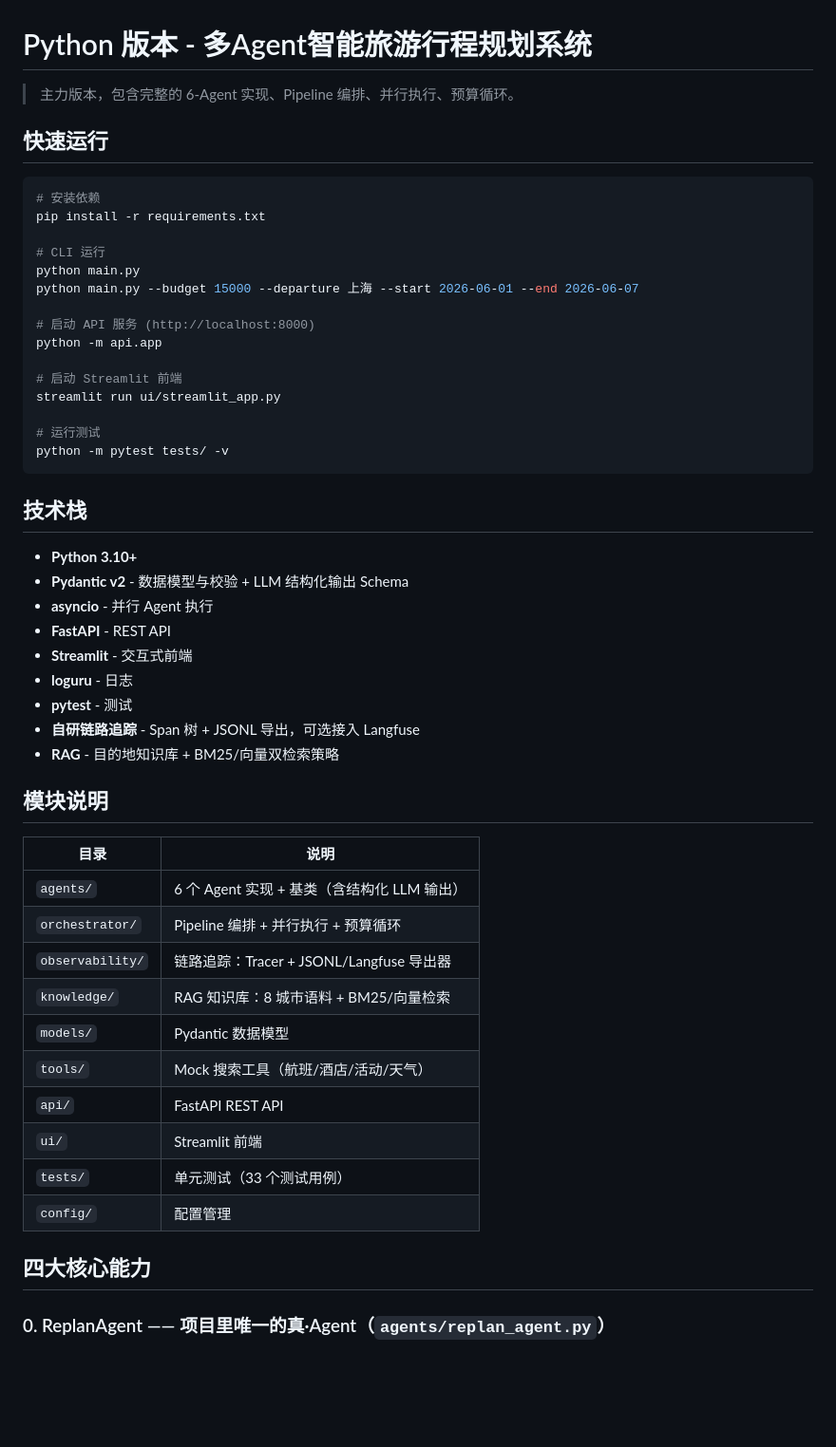
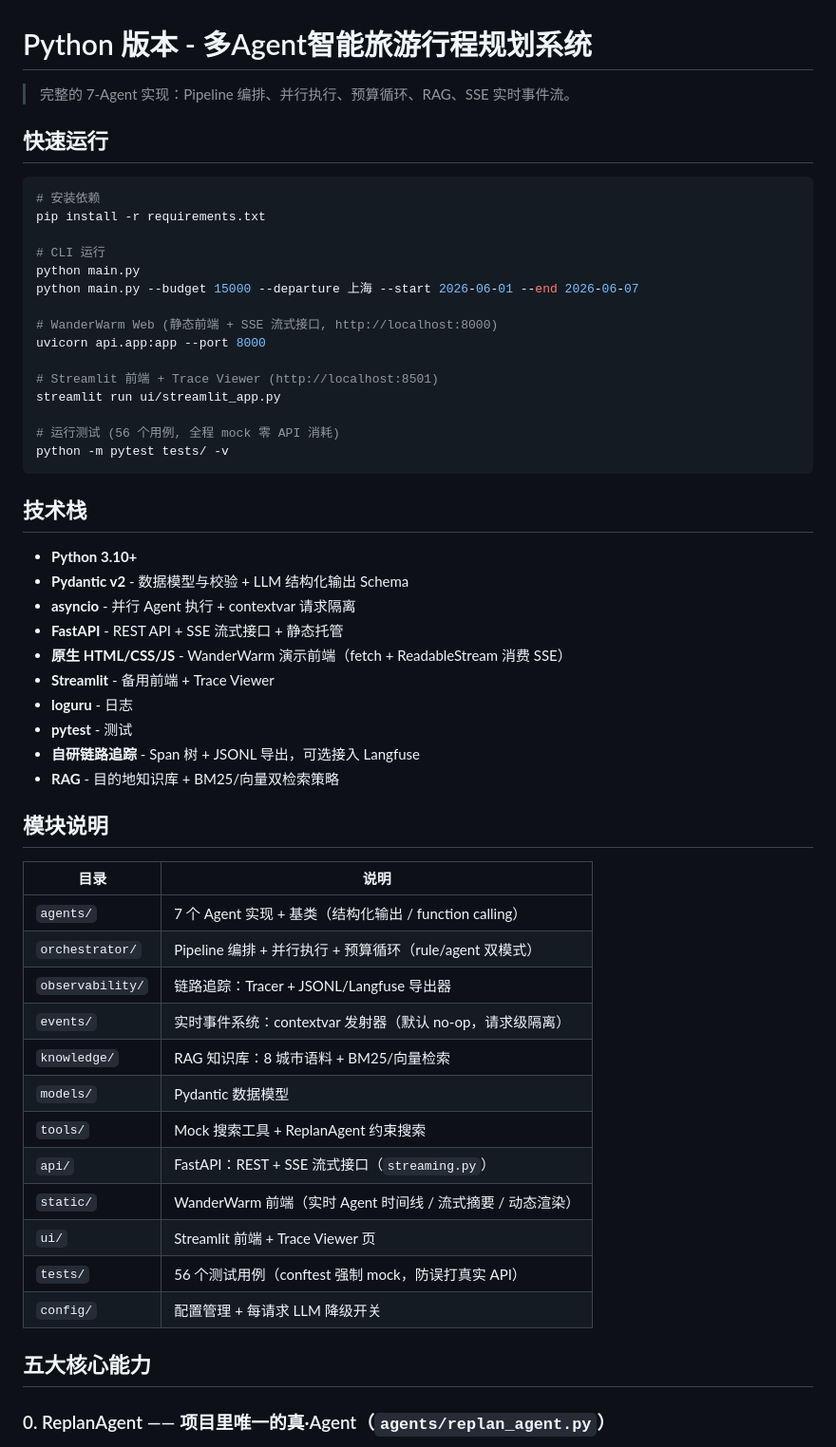
Before and after one commit to SayHiToYoung/multi-agent-travel-planner, a Markdown page: python/README.md, the part around one of its changes. Shown at 95% size. GitHub-like rendering; blank space fills up the shorter version.

Commit message:
docs: 更新文档至当前架构 (WanderWarm/SSE/真实模式钥匙/56测试)

````diff
--- a/python/README.md
+++ b/python/README.md
@@ -1,6 +1,6 @@
 # Python 版本 - 多Agent智能旅游行程规划系统
 
-> 主力版本，包含完整的 6-Agent 实现、Pipeline 编排、并行执行、预算循环。
+> 完整的 7-Agent 实现：Pipeline 编排、并行执行、预算循环、RAG、SSE 实时事件流。
 
 ## 快速运行
 
@@ -12,13 +12,13 @@ pip install -r requirements.txt
 python main.py
 python main.py --budget 15000 --departure 上海 --start 2026-06-01 --end 2026-06-07
 
-# 启动 API 服务 (http://localhost:8000)
-python -m api.app
+# WanderWarm Web (静态前端 + SSE 流式接口, http://localhost:8000)
+uvicorn api.app:app --port 8000
 
-# 启动 Streamlit 前端
+# Streamlit 前端 + Trace Viewer (http://localhost:8501)
 streamlit run ui/streamlit_app.py
 
-# 运行测试
+# 运行测试 (56 个用例, 全程 mock 零 API 消耗)
 python -m pytest tests/ -v
 ```
 
@@ -26,9 +26,10 @@ python -m pytest tests/ -v
 
 - **Python 3.10+**
 - **Pydantic v2** - 数据模型与校验 + LLM 结构化输出 Schema
-- **asyncio** - 并行 Agent 执行
-- **FastAPI** - REST API
-- **Streamlit** - 交互式前端
+- **asyncio** - 并行 Agent 执行 + contextvar 请求隔离
+- **FastAPI** - REST API + SSE 流式接口 + 静态托管
+- **原生 HTML/CSS/JS** - WanderWarm 演示前端（fetch + ReadableStream 消费 SSE）
+- **Streamlit** - 备用前端 + Trace Viewer
 - **loguru** - 日志
 - **pytest** - 测试
 - **自研链路追踪** - Span 树 + JSONL 导出，可选接入 Langfuse
@@ -38,18 +39,20 @@ python -m pytest tests/ -v
 
 | 目录 | 说明 |
 |------|------|
-| `agents/` | 6 个 Agent 实现 + 基类（含结构化 LLM 输出） |
-| `orchestrator/` | Pipeline 编排 + 并行执行 + 预算循环 |
+| `agents/` | 7 个 Agent 实现 + 基类（结构化输出 / function calling） |
+| `orchestrator/` | Pipeline 编排 + 并行执行 + 预算循环（rule/agent 双模式） |
 | `observability/` | 链路追踪：Tracer + JSONL/Langfuse 导出器 |
+| `events/` | 实时事件系统：contextvar 发射器（默认 no-op，请求级隔离） |
 | `knowledge/` | RAG 知识库：8 城市语料 + BM25/向量检索 |
 | `models/` | Pydantic 数据模型 |
-| `tools/` | Mock 搜索工具（航班/酒店/活动/天气） |
-| `api/` | FastAPI REST API |
-| `ui/` | Streamlit 前端 |
-| `tests/` | 单元测试（33 个测试用例） |
-| `config/` | 配置管理 |
+| `tools/` | Mock 搜索工具 + ReplanAgent 约束搜索 |
+| `api/` | FastAPI：REST + SSE 流式接口（`streaming.py`） |
+| `static/` | WanderWarm 前端（实时 Agent 时间线 / 流式摘要 / 动态渲染） |
+| `ui/` | Streamlit 前端 + Trace Viewer 页 |
+| `tests/` | 56 个测试用例（conftest 强制 mock，防误打真实 API） |
+| `config/` | 配置管理 + 每请求 LLM 降级开关 |
 
-## 四大核心能力
+## 五大核心能力
 
 ### 0. ReplanAgent —— 项目里唯一的真·Agent（`agents/replan_agent.py`）
 
````
Also changed, not shown: other parts of python/README.md (+22 -6 lines).
